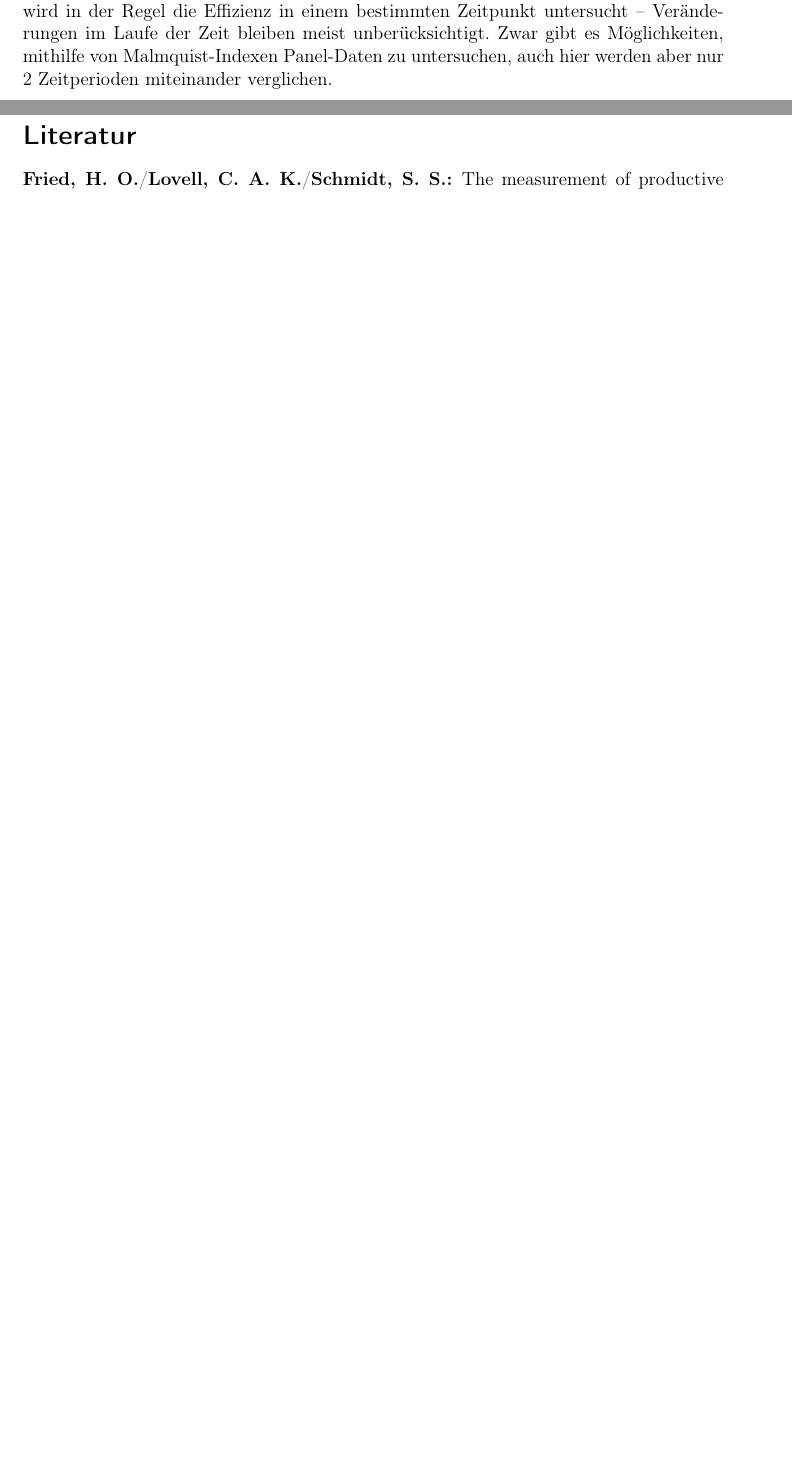
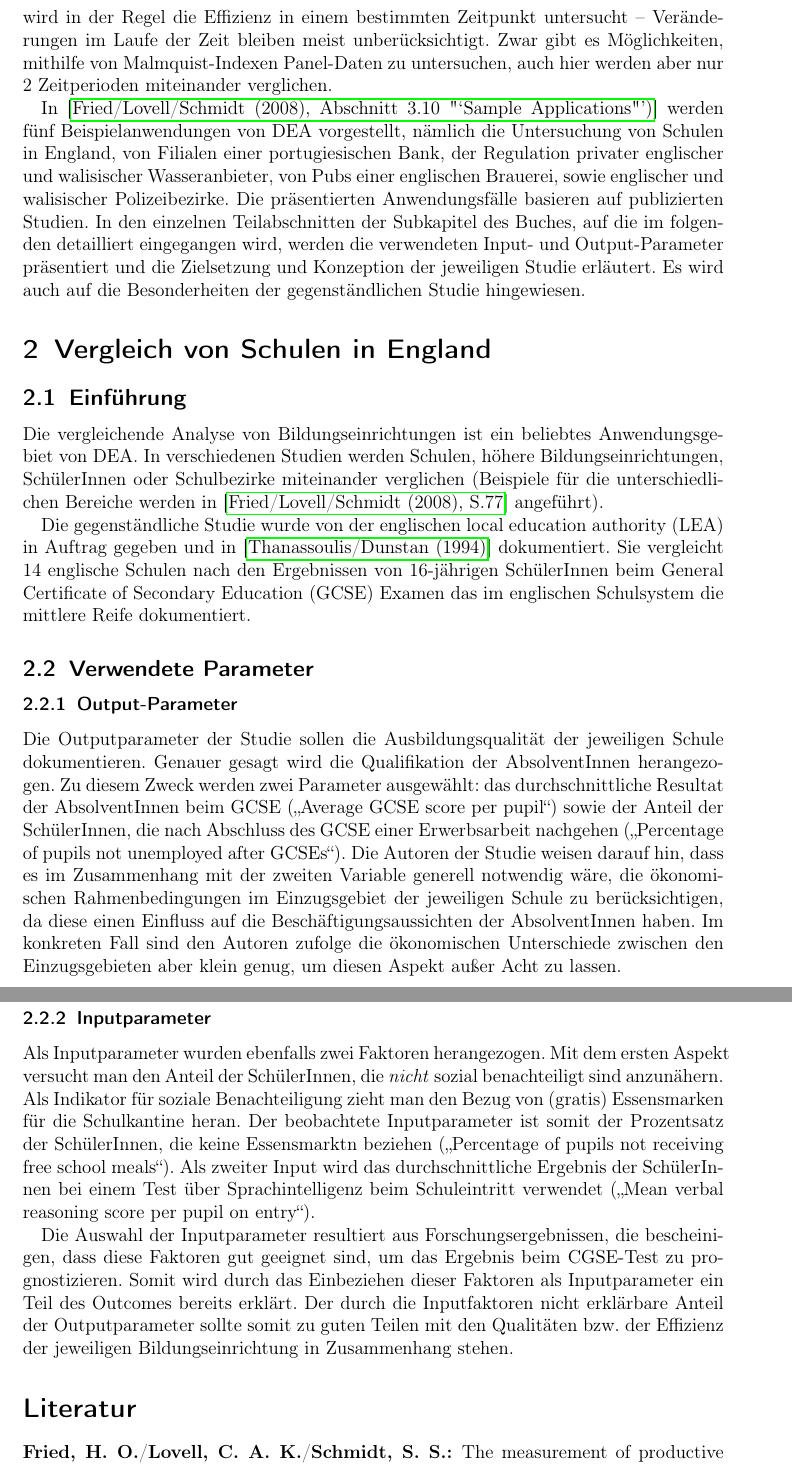
Before and after one commit to speendo/dea_sample_applications, a LaTeX document (document.tex, which reads education.tex, einfuehrung.tex): two parts of pages 1 and 2 of 2 before the commit and two parts of pages 2 and 3 of 3 after it, joined at a grey line, cut so that both start at the same text, the shorter picture padded with empty space. Compiled offline with pdfLaTeX.

Commit message:
Up to Input- and Output-Parameters

```diff
--- /dev/null
+++ b/education.tex
@@ -0,0 +1,26 @@
+% Education
+\section{Vergleich von Schulen in England}
+\subsection{Einführung}
+Die vergleichende Analyse von Bildungseinrichtungen ist ein beliebtes Anwendungsgebiet von DEA.
+In verschiedenen Studien werden Schulen, höhere Bildungseinrichtungen, SchülerInnen oder Schulbezirke miteinander verglichen (Beispiele für die unterschiedlichen Bereiche werden in \cite*[S.77]{fried_measurement_2008} angeführt).
+
+Die gegenständliche Studie wurde von der englischen local education authority (LEA) in Auftrag gegeben und in \cite{thanassoulis_guiding_1994} dokumentiert.
+Sie vergleicht 14 englische Schulen nach den Ergebnissen von 16-jährigen SchülerInnen beim General Certificate of Secondary Education (GCSE) Examen das im englischen Schulsystem die mittlere Reife dokumentiert.
+
+\subsection{Verwendete Parameter}
+\subsubsection{Output-Parameter}
+Die Outputparameter der Studie sollen die Ausbildungsqualität der jeweiligen Schule dokumentieren.
+Genauer gesagt wird die Qualifikation der AbsolventInnen herangezogen.
+Zu diesem Zweck werden zwei Parameter ausgewählt: das durchschnittliche Resultat der AbsolventInnen beim GCSE ("`Average GCSE score per pupil"') sowie der Anteil der SchülerInnen, die nach Abschluss des GCSE einer Erwerbsarbeit nachgehen ("`Percentage of pupils not unemployed after GCSEs"').
+Die Autoren der Studie weisen darauf hin, dass es im Zusammenhang mit der zweiten Variable generell notwendig wäre, die ökonomischen Rahmenbedingungen im Einzugsgebiet der jeweiligen Schule zu berücksichtigen, da diese einen Einfluss auf die Beschäftigungsaussichten der AbsolventInnen haben.
+Im konkreten Fall sind den Autoren zufolge die ökonomischen Unterschiede zwischen den Einzugsgebieten aber klein genug, um diesen Aspekt außer Acht zu lassen.
+
+\subsubsection{Inputparameter}
+Als Inputparameter wurden ebenfalls zwei Faktoren herangezogen.
+Mit dem ersten Aspekt versucht man den Anteil der SchülerInnen, die \emph{nicht} sozial benachteiligt sind anzunähern.
+Als Indikator für soziale Benachteiligung zieht man den Bezug von (gratis) Essensmarken für die Schulkantine heran. Der beobachtete Inputparameter ist somit der Prozentsatz der SchülerInnen, die keine Essensmarktn beziehen ("`Percentage of pupils not receiving free school meals"').
+Als zweiter Input wird das durchschnittliche Ergebnis der SchülerInnen bei einem Test über Sprachintelligenz beim Schuleintritt verwendet ("`Mean verbal reasoning score per pupil on entry"').
+
+Die Auswahl der Inputparameter resultiert aus Forschungsergebnissen, die bescheinigen, dass diese Faktoren gut geeignet sind, um das Ergebnis beim CGSE-Test zu prognostizieren.
+Somit wird durch das Einbeziehen dieser Faktoren als Inputparameter ein Teil des Outcomes bereits erklärt.
+Der durch die Inputfaktoren nicht erklärbare Anteil der Outputparameter sollte somit zu guten Teilen mit den Qualitäten bzw. der Effizienz der jeweiligen Bildungseinrichtung in Zusammenhang stehen.
--- a/einfuehrung.tex
+++ b/einfuehrung.tex
@@ -11,3 +11,8 @@ Für denselben Untersuchungsgegenstand können mit wechselnder Fragestellung dah
 Weiters sind die verbreitetsten Methoden von DEA auf die Anwendung mit Cross-Sectional-Daten ausgelegt.
 Daher wird in der Regel die Effizienz in einem bestimmten Zeitpunkt untersucht -- Veränderungen im Laufe der Zeit bleiben meist unberücksichtigt.
 Zwar gibt es Möglichkeiten, mithilfe von Malmquist-Indexen Panel-Daten zu untersuchen, auch hier werden aber nur 2 Zeitperioden miteinander verglichen.
+
+In \cite*[Abschnitt 3.10 "`Sample Applications"')]{fried_measurement_2008} werden fünf Beispielanwendungen von DEA vorgestellt, nämlich die Untersuchung von Schulen in England, von Filialen einer portugiesischen Bank, der Regulation privater englischer und walisischer Wasseranbieter, von Pubs einer englischen Brauerei, sowie englischer und walisischer Polizeibezirke.
+Die präsentierten Anwendungsfälle basieren auf publizierten Studien.
+In den einzelnen Teilabschnitten der Subkapitel des Buches, auf die im folgenden detailliert eingegangen wird, werden die verwendeten Input- und Output-Parameter präsentiert und die Zielsetzung und Konzeption der jeweiligen Studie erläutert.
+Es wird auch auf die Besonderheiten der gegenständlichen Studie hingewiesen.
```
Also changed, not shown: document.tex (+1 -0 lines), lit.bib (+17 -0 lines), document.pdf.
